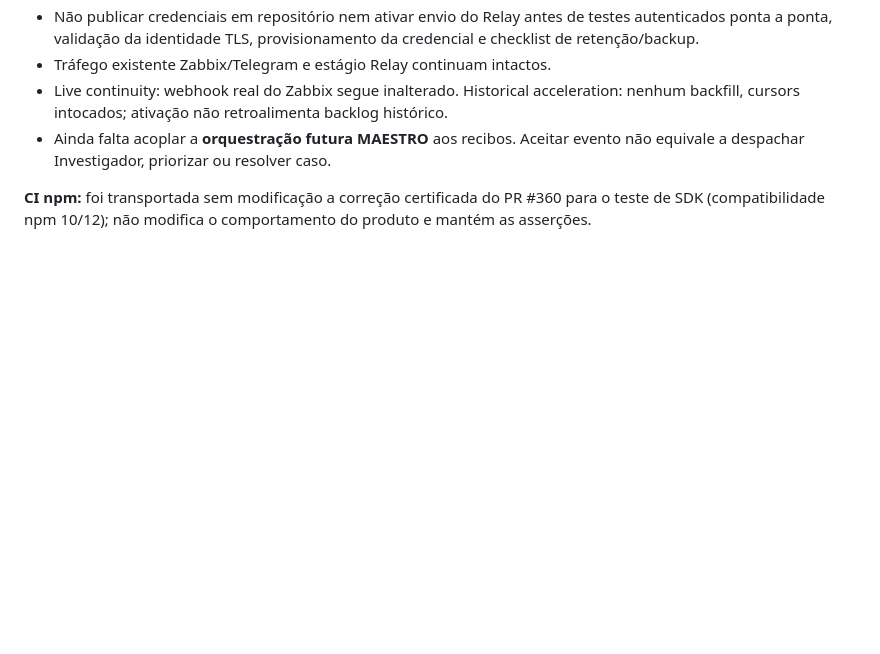
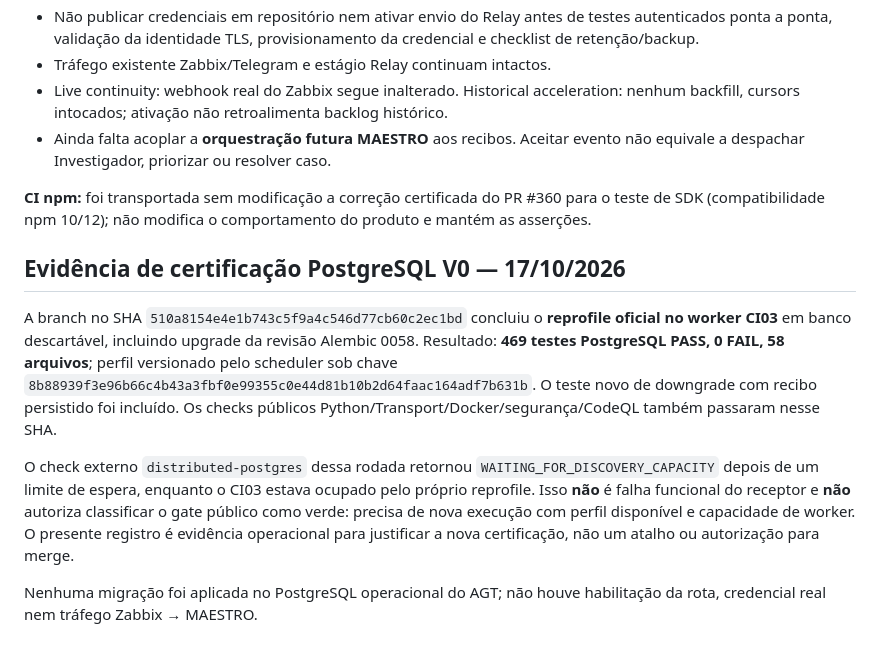
Before and after one commit to escossio/attention-router, a Markdown page: docs/architecture/maestro-relay-receiver-contract-v0.md, the part around the change. Drawn GitHub-style; blank space fills up the shorter version.

Commit message:
docs(maestro): record CI03 PostgreSQL reprofile 469-pass evidence

```diff
--- a/docs/architecture/maestro-relay-receiver-contract-v0.md
+++ b/docs/architecture/maestro-relay-receiver-contract-v0.md
@@ -47,3 +47,12 @@ Não adicionar rede, VLAN, bridge, IP dedicado, IP estático, roteamento nem con
 - Ainda falta acoplar a **orquestração futura MAESTRO** aos recibos. Aceitar evento não equivale a despachar Investigador, priorizar ou resolver caso.
 
 **CI npm:** foi transportada sem modificação a correção certificada do PR #360 para o teste de SDK (compatibilidade npm 10/12); não modifica o comportamento do produto e mantém as asserções.
+
+
+## Evidência de certificação PostgreSQL V0 — 17/10/2026
+
+A branch no SHA `510a8154e4e1b743c5f9a4c546d77cb60c2ec1bd` concluiu o **reprofile oficial no worker CI03** em banco descartável, incluindo upgrade da revisão Alembic 0058. Resultado: **469 testes PostgreSQL PASS, 0 FAIL, 58 arquivos**; perfil versionado pelo scheduler sob chave `8b88939f3e96b66c4b43a3fbf0e99355c0e44d81b10b2d64faac164adf7b631b`. O teste novo de downgrade com recibo persistido foi incluído. Os checks públicos Python/Transport/Docker/segurança/CodeQL também passaram nesse SHA.
+
+O check externo `distributed-postgres` dessa rodada retornou `WAITING_FOR_DISCOVERY_CAPACITY` depois de um limite de espera, enquanto o CI03 estava ocupado pelo próprio reprofile. Isso **não** é falha funcional do receptor e **não** autoriza classificar o gate público como verde: precisa de nova execução com perfil disponível e capacidade de worker. O presente registro é evidência operacional para justificar a nova certificação, não um atalho ou autorização para merge.
+
+Nenhuma migração foi aplicada no PostgreSQL operacional do AGT; não houve habilitação da rota, credencial real nem tráfego Zabbix → MAESTRO.
```
